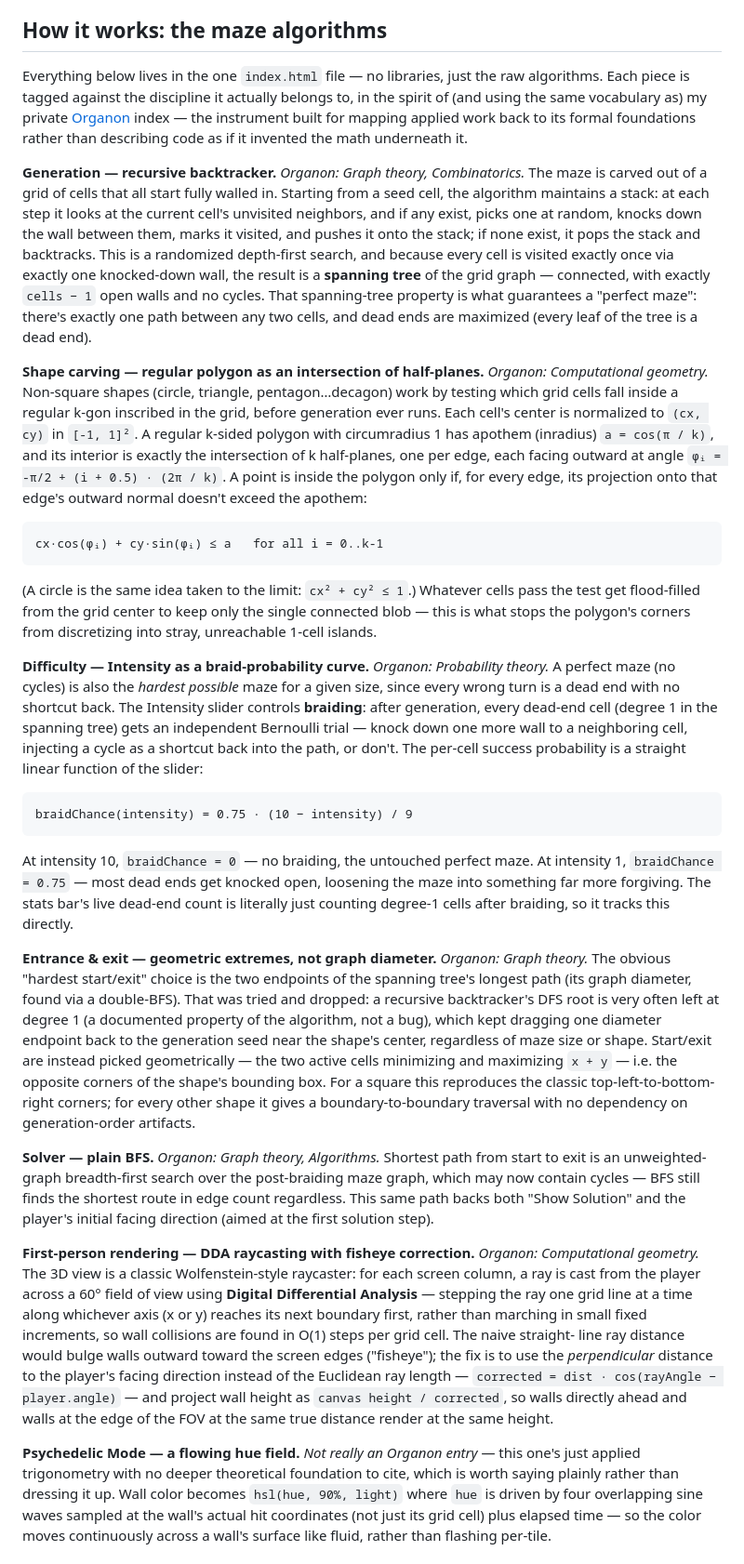
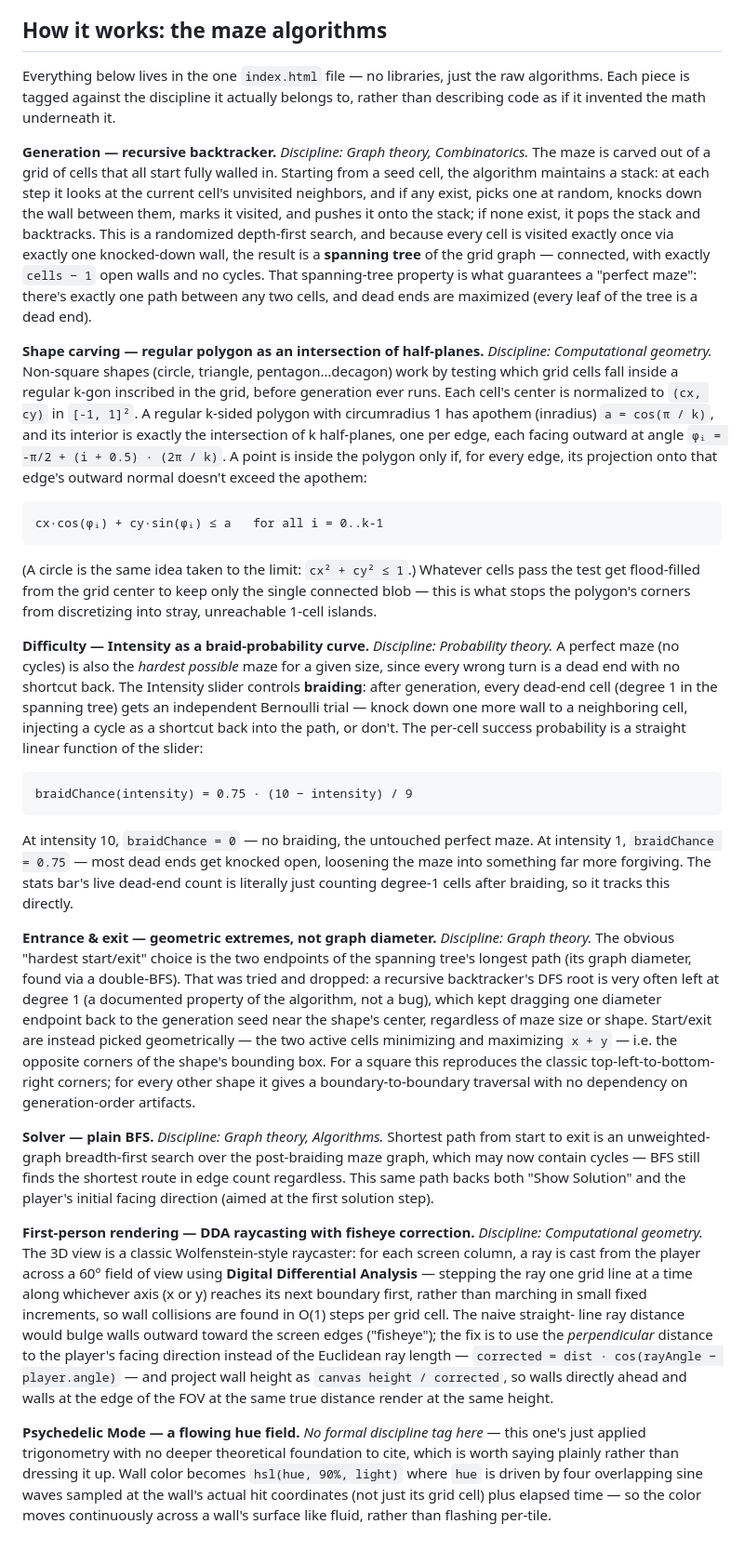
Before and after one commit to otisranson/MazeRunner, a Markdown page: README.md, the part around the change. Shown at 93% size. Drawn GitHub-style.

Commit message:
Drop Organon naming from README; keep discipline tags generic
The algorithms section's discipline tags (Graph theory, Computational
geometry, Probability theory) stay, but no longer name or link the
private Organon repo they were patterned after.

Co-Authored-By: Claude Sonnet 5 <noreply@anthropic.com>
Claude-Session: https://claude.ai/code/session_01UKUuW3vyuFnCCStF9ruCUj

```diff
--- a/README.md
+++ b/README.md
@@ -50,12 +50,10 @@ Or open `index.html` in a browser directly — no build step, no server, no npm.
 ## How it works: the maze algorithms
 
 Everything below lives in the one `index.html` file — no libraries, just the raw algorithms.
-Each piece is tagged against the discipline it actually belongs to, in the spirit of (and using
-the same vocabulary as) my private [Organon](https://github.com/otisranson/Organon) index —
-the instrument built for mapping applied work back to its formal foundations rather than
-describing code as if it invented the math underneath it.
+Each piece is tagged against the discipline it actually belongs to, rather than describing code
+as if it invented the math underneath it.
 
-**Generation — recursive backtracker.** *Organon: Graph theory, Combinatorics.* The maze is
+**Generation — recursive backtracker.** *Discipline: Graph theory, Combinatorics.* The maze is
 carved out of a grid of cells that all start fully walled in. Starting from a seed cell, the
 algorithm maintains a stack: at each step it looks at the current cell's unvisited neighbors,
 and if any exist, picks one at random, knocks down the wall between them, marks it visited, and
@@ -66,7 +64,7 @@ open walls and no cycles. That spanning-tree property is what guarantees a "perf
 there's exactly one path between any two cells, and dead ends are maximized (every leaf of the
 tree is a dead end).
 
-**Shape carving — regular polygon as an intersection of half-planes.** *Organon: Computational
+**Shape carving — regular polygon as an intersection of half-planes.** *Discipline: Computational
 geometry.* Non-square shapes (circle, triangle, pentagon…decagon) work by testing which grid
 cells fall inside a regular k-gon inscribed in the grid, before generation ever runs. Each
 cell's center is normalized to `(cx, cy)` in `[-1, 1]²`. A regular k-sided polygon with
@@ -84,7 +82,7 @@ cx·cos(φᵢ) + cy·sin(φᵢ) ≤ a   for all i = 0..k-1
 get flood-filled from the grid center to keep only the single connected blob — this is what
 stops the polygon's corners from discretizing into stray, unreachable 1-cell islands.
 
-**Difficulty — Intensity as a braid-probability curve.** *Organon: Probability theory.* A
+**Difficulty — Intensity as a braid-probability curve.** *Discipline: Probability theory.* A
 perfect maze (no cycles) is also the *hardest possible* maze for a given size, since every wrong
 turn is a dead end with no shortcut back. The Intensity slider controls **braiding**: after
 generation, every dead-end cell (degree 1 in the spanning tree) gets an independent Bernoulli
@@ -101,7 +99,7 @@ At intensity 10, `braidChance = 0` — no braiding, the untouched perfect maze.
 more forgiving. The stats bar's live dead-end count is literally just counting degree-1 cells
 after braiding, so it tracks this directly.
 
-**Entrance & exit — geometric extremes, not graph diameter.** *Organon: Graph theory.* The
+**Entrance & exit — geometric extremes, not graph diameter.** *Discipline: Graph theory.* The
 obvious "hardest start/exit" choice is the two endpoints of the spanning tree's longest path
 (its graph diameter, found via a double-BFS). That was tried and dropped: a recursive
 backtracker's DFS root is very often left at degree 1 (a documented property of the algorithm,
@@ -112,13 +110,13 @@ maximizing `x + y` — i.e. the opposite corners of the shape's bounding box. Fo
 reproduces the classic top-left-to-bottom-right corners; for every other shape it gives a
 boundary-to-boundary traversal with no dependency on generation-order artifacts.
 
-**Solver — plain BFS.** *Organon: Graph theory, Algorithms.* Shortest path from start to exit is
+**Solver — plain BFS.** *Discipline: Graph theory, Algorithms.* Shortest path from start to exit is
 an unweighted-graph breadth-first search over the post-braiding maze graph, which may now
 contain cycles — BFS still finds the shortest route in edge count regardless. This same path
 backs both "Show Solution" and the player's initial facing direction (aimed at the first
 solution step).
 
-**First-person rendering — DDA raycasting with fisheye correction.** *Organon: Computational
+**First-person rendering — DDA raycasting with fisheye correction.** *Discipline: Computational
 geometry.* The 3D view is a classic Wolfenstein-style raycaster: for each screen column, a ray
 is cast from the player across a 60° field of view using **Digital Differential Analysis** —
 stepping the ray one grid line at a time along whichever axis (x or y) reaches its next
@@ -130,7 +128,7 @@ length — `corrected = dist · cos(rayAngle − player.angle)` — and project
 `canvas height / corrected`, so walls directly ahead and walls at the edge of the FOV at the
 same true distance render at the same height.
 
-**Psychedelic Mode — a flowing hue field.** *Not really an Organon entry* — this one's just
+**Psychedelic Mode — a flowing hue field.** *No formal discipline tag here* — this one's just
 applied trigonometry with no deeper theoretical foundation to cite, which is worth saying
 plainly rather than dressing it up. Wall color becomes `hsl(hue, 90%, light)` where `hue` is
 driven by four overlapping sine waves sampled at the wall's actual hit coordinates (not just its
```
